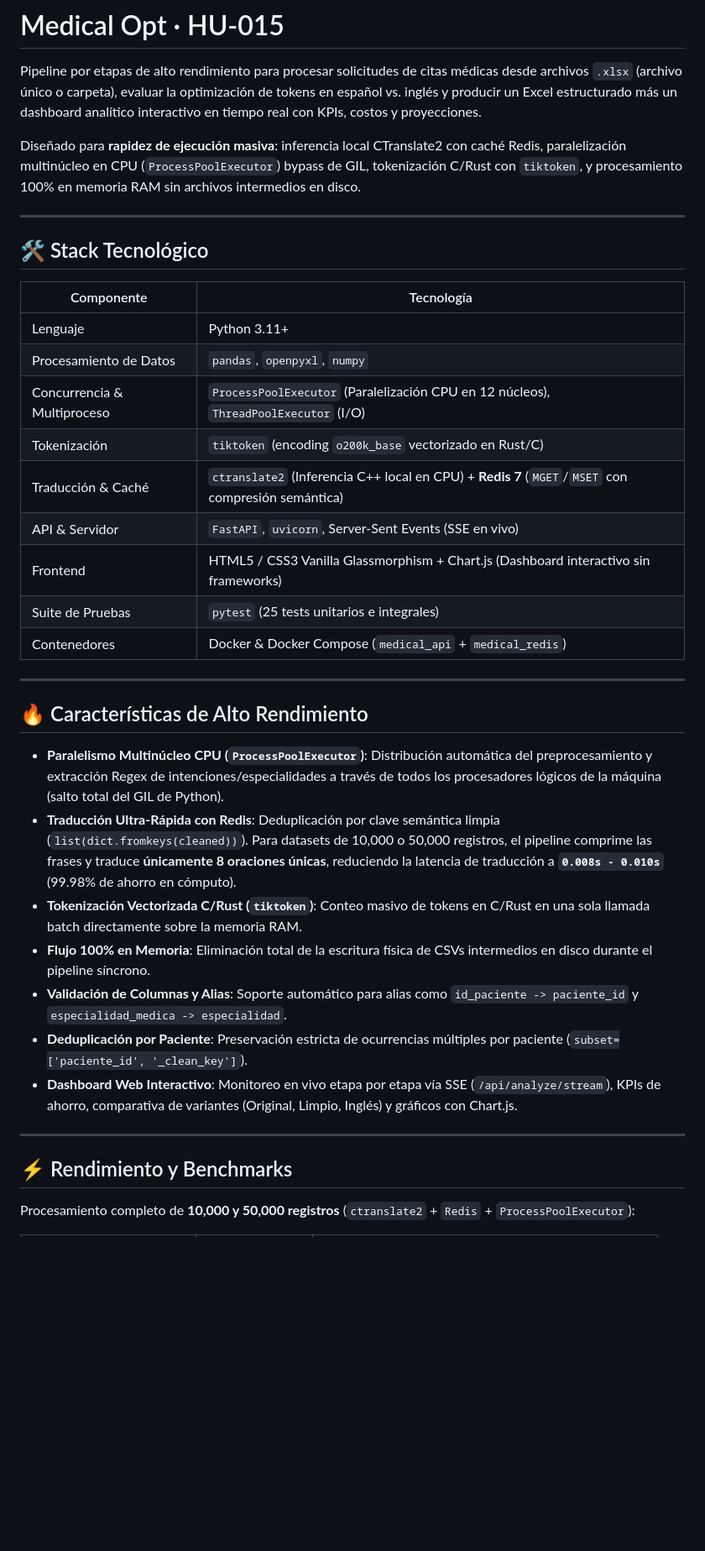
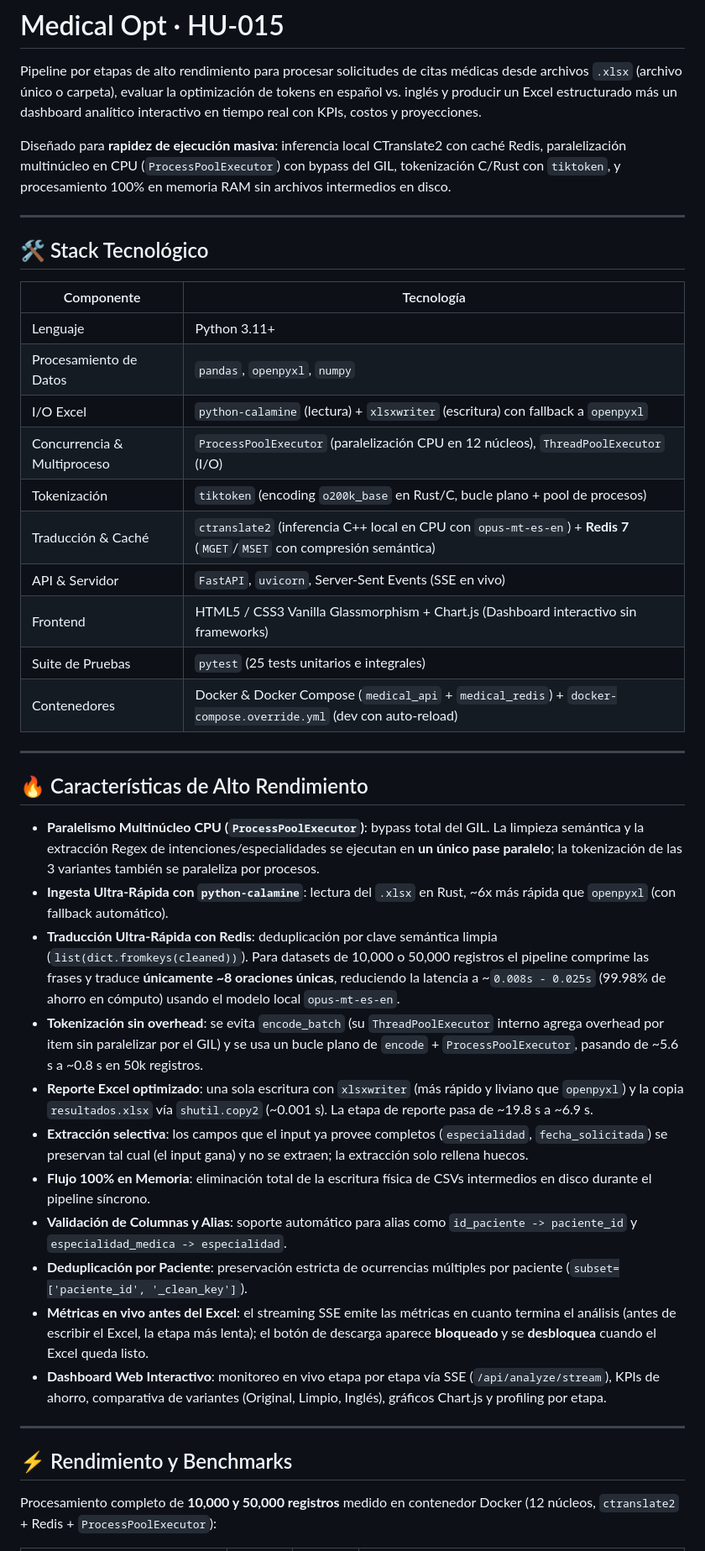
Before and after one commit to danieldev-761/medical-optimization, a Markdown page: README.md, the part around one of its changes. Shown at 84% size. GitHub-like rendering; blank space fills up the shorter version.

Commit message:
docs(readme): update stack, features, and benchmarks after perf optimizations

```diff
--- a/README.md
+++ b/README.md
@@ -2,7 +2,7 @@
 
 Pipeline por etapas de alto rendimiento para procesar solicitudes de citas médicas desde archivos `.xlsx` (archivo único o carpeta), evaluar la optimización de tokens en español vs. inglés y producir un Excel estructurado más un dashboard analítico interactivo en tiempo real con KPIs, costos y proyecciones.
 
-Diseñado para **rapidez de ejecución masiva**: inferencia local CTranslate2 con caché Redis, paralelización multinúcleo en CPU (`ProcessPoolExecutor`) bypass de GIL, tokenización C/Rust con `tiktoken`, y procesamiento 100% en memoria RAM sin archivos intermedios en disco.
+Diseñado para **rapidez de ejecución masiva**: inferencia local CTranslate2 con caché Redis, paralelización multinúcleo en CPU (`ProcessPoolExecutor`) con bypass del GIL, tokenización C/Rust con `tiktoken`, y procesamiento 100% en memoria RAM sin archivos intermedios en disco.
 
 ---
 
@@ -12,29 +12,34 @@ Diseñado para **rapidez de ejecución masiva**: inferencia local CTranslate2 co
 |---|---|
 | Lenguaje | Python 3.11+ |
 | Procesamiento de Datos | `pandas`, `openpyxl`, `numpy` |
-| Concurrencia & Multiproceso | `ProcessPoolExecutor` (Paralelización CPU en 12 núcleos), `ThreadPoolExecutor` (I/O) |
-| Tokenización | `tiktoken` (encoding `o200k_base` vectorizado en Rust/C) |
-| Traducción & Caché | `ctranslate2` (Inferencia C++ local en CPU) + **Redis 7** (`MGET`/`MSET` con compresión semántica) |
+| I/O Excel | `python-calamine` (lectura) + `xlsxwriter` (escritura) con fallback a `openpyxl` |
+| Concurrencia & Multiproceso | `ProcessPoolExecutor` (paralelización CPU en 12 núcleos), `ThreadPoolExecutor` (I/O) |
+| Tokenización | `tiktoken` (encoding `o200k_base` en Rust/C, bucle plano + pool de procesos) |
+| Traducción & Caché | `ctranslate2` (inferencia C++ local en CPU con `opus-mt-es-en`) + **Redis 7** (`MGET`/`MSET` con compresión semántica) |
 | API & Servidor | `FastAPI`, `uvicorn`, Server-Sent Events (SSE en vivo) |
 | Frontend | HTML5 / CSS3 Vanilla Glassmorphism + Chart.js (Dashboard interactivo sin frameworks) |
 | Suite de Pruebas | `pytest` (25 tests unitarios e integrales) |
-| Contenedores | Docker & Docker Compose (`medical_api` + `medical_redis`) |
+| Contenedores | Docker & Docker Compose (`medical_api` + `medical_redis`) + `docker-compose.override.yml` (dev con auto-reload) |
 
 ---
 
 ## 🔥 Características de Alto Rendimiento
 
-- **Paralelismo Multinúcleo CPU (`ProcessPoolExecutor`)**: Distribución automática del preprocesamiento y extracción Regex de intenciones/especialidades a través de todos los procesadores lógicos de la máquina (salto total del GIL de Python).
-- **Traducción Ultra-Rápida con Redis**: Deduplicación por clave semántica limpia (`list(dict.fromkeys(cleaned))`). Para datasets de 10,000 o 50,000 registros, el pipeline comprime las frases y traduce **únicamente 8 oraciones únicas**, reduciendo la latencia de traducción a **`0.008s - 0.010s`** (99.98% de ahorro en cómputo).
-- **Tokenización Vectorizada C/Rust (`tiktoken`)**: Conteo masivo de tokens en C/Rust en una sola llamada batch directamente sobre la memoria RAM.
-- **Flujo 100% en Memoria**: Eliminación total de la escritura física de CSVs intermedios en disco durante el pipeline síncrono.
-- **Validación de Columnas y Alias**: Soporte automático para alias como `id_paciente -> paciente_id` y `especialidad_medica -> especialidad`.
-- **Deduplicación por Paciente**: Preservación estricta de ocurrencias múltiples por paciente (`subset=['paciente_id', '_clean_key']`).
-- **Dashboard Web Interactivo**: Monitoreo en vivo etapa por etapa vía SSE (`/api/analyze/stream`), KPIs de ahorro, comparativa de variantes (Original, Limpio, Inglés) y gráficos con Chart.js.
+- **Paralelismo Multinúcleo CPU (`ProcessPoolExecutor`)**: bypass total del GIL. La limpieza semántica y la extracción Regex de intenciones/especialidades se ejecutan en **un único pase paralelo**; la tokenización de las 3 variantes también se paraleliza por procesos.
+- **Ingesta Ultra-Rápida con `python-calamine`**: lectura del `.xlsx` en Rust, ~6x más rápida que `openpyxl` (con fallback automático).
+- **Traducción Ultra-Rápida con Redis**: deduplicación por clave semántica limpia (`list(dict.fromkeys(cleaned))`). Para datasets de 10,000 o 50,000 registros el pipeline comprime las frases y traduce **únicamente ~8 oraciones únicas**, reduciendo la latencia a ~`0.008s - 0.025s` (99.98% de ahorro en cómputo) usando el modelo local `opus-mt-es-en`.
+- **Tokenización sin overhead**: se evita `encode_batch` (su `ThreadPoolExecutor` interno agrega overhead por item sin paralelizar por el GIL) y se usa un bucle plano de `encode` + `ProcessPoolExecutor`, pasando de ~5.6 s a ~0.8 s en 50k registros.
+- **Reporte Excel optimizado**: una sola escritura con `xlsxwriter` (más rápido y liviano que `openpyxl`) y la copia `resultados.xlsx` vía `shutil.copy2` (~0.001 s). La etapa de reporte pasa de ~19.8 s a ~6.9 s.
+- **Extracción selectiva**: los campos que el input ya provee completos (`especialidad`, `fecha_solicitada`) se preservan tal cual (el input gana) y no se extraen; la extracción solo rellena huecos.
+- **Flujo 100% en Memoria**: eliminación total de la escritura física de CSVs intermedios en disco durante el pipeline síncrono.
+- **Validación de Columnas y Alias**: soporte automático para alias como `id_paciente -> paciente_id` y `especialidad_medica -> especialidad`.
+- **Deduplicación por Paciente**: preservación estricta de ocurrencias múltiples por paciente (`subset=['paciente_id', '_clean_key']`).
+- **Métricas en vivo antes del Excel**: el streaming SSE emite las métricas en cuanto termina el análisis (antes de escribir el Excel, la etapa más lenta); el botón de descarga aparece **bloqueado** y se **desbloquea** cuando el Excel queda listo.
+- **Dashboard Web Interactivo**: monitoreo en vivo etapa por etapa vía SSE (`/api/analyze/stream`), KPIs de ahorro, comparativa de variantes (Original, Limpio, Inglés), gráficos Chart.js y profiling por etapa.
 
 ---
 
 ## ⚡ Rendimiento y Benchmarks
 
-Procesamiento completo de **10,000 y 50,000 registros** (`ctranslate2` + `Redis` + `ProcessPoolExecutor`):
+Procesamiento completo de **10,000 y 50,000 registros** medido en contenedor Docker (12 núcleos, `ctranslate2` + Redis + `ProcessPoolExecutor`):
 
```
Also changed, not shown: other parts of README.md (+24 -13 lines).
